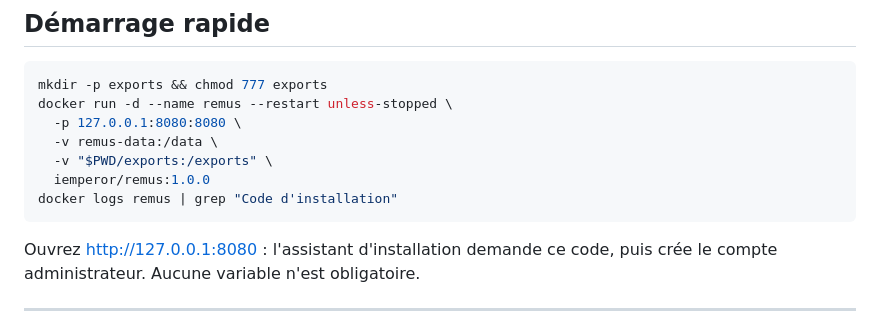
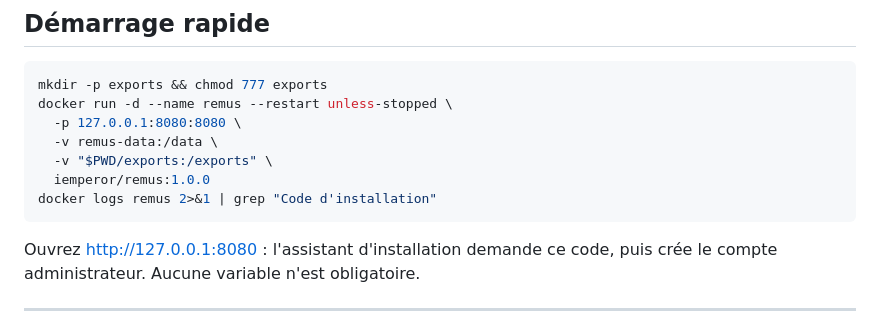
Before and after one commit to imperiumclansoftware/lupa, a Markdown page: deploy/remus/README.md, the part around the change. Drawn GitHub-style.

Commit message:
Docker Hub : docker logs écrit sur la sortie d'erreur (2>&1 avant grep)
Co-Authored-By: Claude Opus 5.5 <noreply@anthropic.com>

````diff
--- a/deploy/remus/README.md
+++ b/deploy/remus/README.md
@@ -65,7 +65,7 @@ docker run -d --name remus --restart unless-stopped \
   -v remus-data:/data \
   -v "$PWD/exports:/exports" \
   iemperor/remus:1.0.0
-docker logs remus | grep "Code d'installation"
+docker logs remus 2>&1 | grep "Code d'installation"
 ```
 
 Ouvrez <http://127.0.0.1:8080> : l'assistant d'installation demande ce code, puis crée le compte
````
